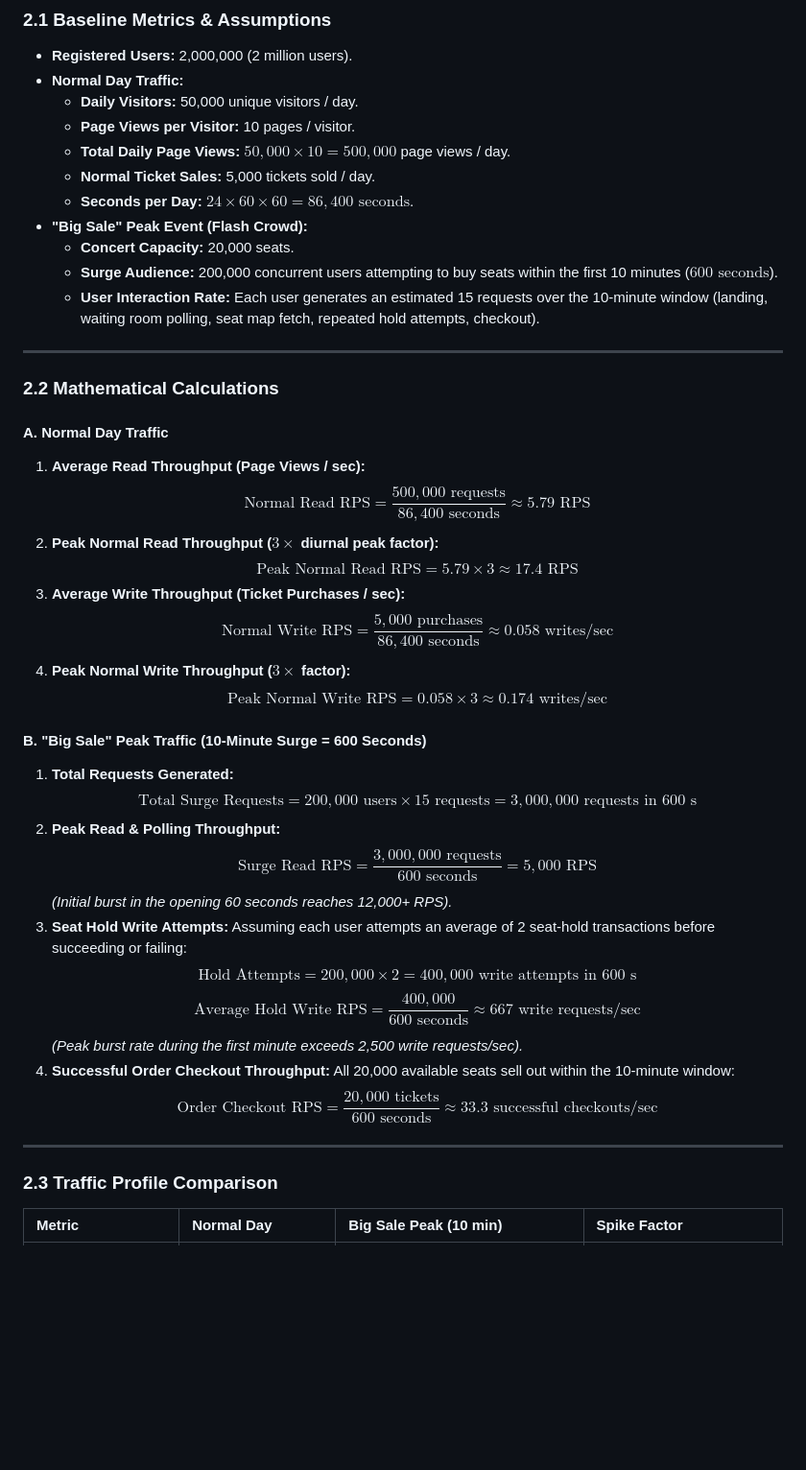
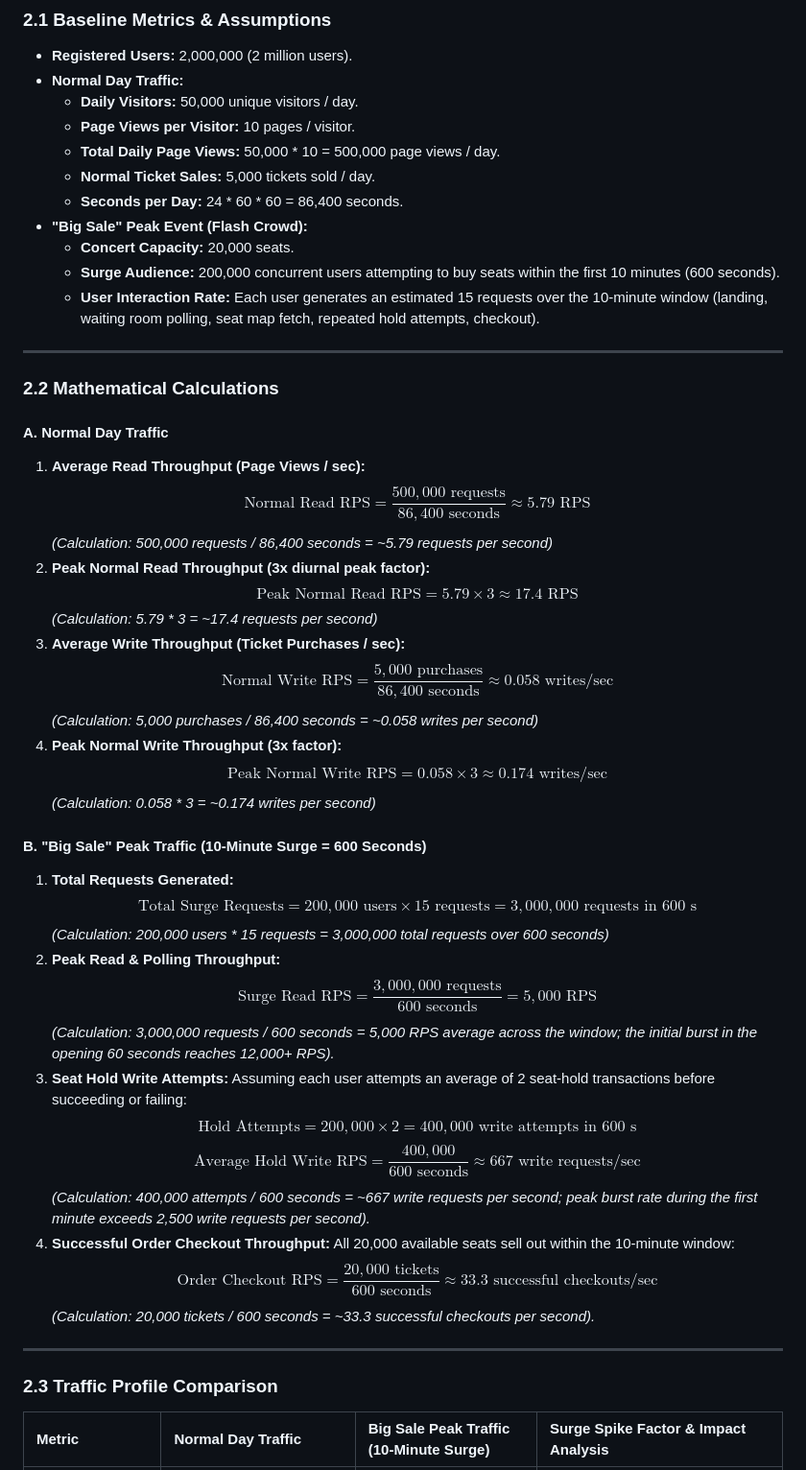
Before and after one commit to peakaykush/web-foundations-days, a Markdown page: day8/ticketing-design.md, the part around one of its changes. Shown at 96% size. Drawn GitHub-style; blank space fills up the shorter version.

Commit message:
Fix markdown table formatting and architecture diagram encoding in day8/ticketing-design.md

```diff
--- a/day8/ticketing-design.md
+++ b/day8/ticketing-design.md
@@ -32,12 +32,12 @@ TicketHub is a high-performance, distributed ticketing platform that handles eve
 - **Normal Day Traffic:**
   - **Daily Visitors:** 50,000 unique visitors / day.
   - **Page Views per Visitor:** 10 pages / visitor.
-  - **Total Daily Page Views:** $50,000 \times 10 = 500,000$ page views / day.
+  - **Total Daily Page Views:** 50,000 * 10 = 500,000 page views / day.
   - **Normal Ticket Sales:** 5,000 tickets sold / day.
-  - **Seconds per Day:** $24 \times 60 \times 60 = 86,400\text{ seconds}$.
+  - **Seconds per Day:** 24 * 60 * 60 = 86,400 seconds.
 - **"Big Sale" Peak Event (Flash Crowd):**
   - **Concert Capacity:** 20,000 seats.
-  - **Surge Audience:** 200,000 concurrent users attempting to buy seats within the first 10 minutes ($600\text{ seconds}$).
+  - **Surge Audience:** 200,000 concurrent users attempting to buy seats within the first 10 minutes (600 seconds).
   - **User Interaction Rate:** Each user generates an estimated 15 requests over the 10-minute window (landing, waiting room polling, seat map fetch, repeated hold attempts, checkout).
 
 ---
@@ -47,31 +47,37 @@ TicketHub is a high-performance, distributed ticketing platform that handles eve
 #### A. Normal Day Traffic
 1. **Average Read Throughput (Page Views / sec):**
    $$\text{Normal Read RPS} = \frac{500,000\text{ requests}}{86,400\text{ seconds}} \approx 5.79\text{ RPS}$$
-2. **Peak Normal Read Throughput ($3\times$ diurnal peak factor):**
+   *(Calculation: 500,000 requests / 86,400 seconds = ~5.79 requests per second)*
+2. **Peak Normal Read Throughput (3x diurnal peak factor):**
    $$\text{Peak Normal Read RPS} = 5.79 \times 3 \approx 17.4\text{ RPS}$$
+   *(Calculation: 5.79 * 3 = ~17.4 requests per second)*
 3. **Average Write Throughput (Ticket Purchases / sec):**
    $$\text{Normal Write RPS} = \frac{5,000\text{ purchases}}{86,400\text{ seconds}} \approx 0.058\text{ writes/sec}$$
-4. **Peak Normal Write Throughput ($3\times$ factor):**
+   *(Calculation: 5,000 purchases / 86,400 seconds = ~0.058 writes per second)*
+4. **Peak Normal Write Throughput (3x factor):**
    $$\text{Peak Normal Write RPS} = 0.058 \times 3 \approx 0.174\text{ writes/sec}$$
+   *(Calculation: 0.058 * 3 = ~0.174 writes per second)*
 
 #### B. "Big Sale" Peak Traffic (10-Minute Surge = 600 Seconds)
 1. **Total Requests Generated:**
    $$\text{Total Surge Requests} = 200,000\text{ users} \times 15\text{ requests} = 3,000,000\text{ requests in } 600\text{ s}$$
+   *(Calculation: 200,000 users * 15 requests = 3,000,000 total requests over 600 seconds)*
 2. **Peak Read & Polling Throughput:**
    $$\text{Surge Read RPS} = \frac{3,000,000\text{ requests}}{600\text{ seconds}} = 5,000\text{ RPS}$$
-   *(Initial burst in the opening 60 seconds reaches 12,000+ RPS).*
+   *(Calculation: 3,000,000 requests / 600 seconds = 5,000 RPS average across the window; the initial burst in the opening 60 seconds reaches 12,000+ RPS).*
 3. **Seat Hold Write Attempts:**
    Assuming each user attempts an average of 2 seat-hold transactions before succeeding or failing:
    $$\text{Hold Attempts} = 200,000 \times 2 = 400,000\text{ write attempts in } 600\text{ s}$$
    $$\text{Average Hold Write RPS} = \frac{400,000}{600\text{ seconds}} \approx 667\text{ write requests/sec}$$
-   *(Peak burst rate during the first minute exceeds 2,500 write requests/sec).*
+   *(Calculation: 400,000 attempts / 600 seconds = ~667 write requests per second; peak burst rate during the first minute exceeds 2,500 write requests per second).*
 4. **Successful Order Checkout Throughput:**
    All 20,000 available seats sell out within the 10-minute window:
    $$\text{Order Checkout RPS} = \frac{20,000\text{ tickets}}{600\text{ seconds}} \approx 33.3\text{ successful checkouts/sec}$$
+   *(Calculation: 20,000 tickets / 600 seconds = ~33.3 successful checkouts per second).*
 
 ---
 
 ### 2.3 Traffic Profile Comparison
 
-| Metric | Normal Day | Big Sale Peak (10 min) | Spike Factor |
+| Metric | Normal Day Traffic | Big Sale Peak Traffic (10-Minute Surge) | Surge Spike Factor & Impact Analysis |
 | :--- | :--- | :--- | :--- |
```
Also changed, not shown: other parts of day8/ticketing-design.md (+66 -66 lines).
